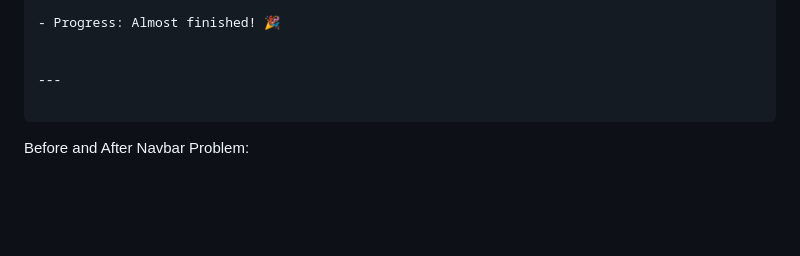
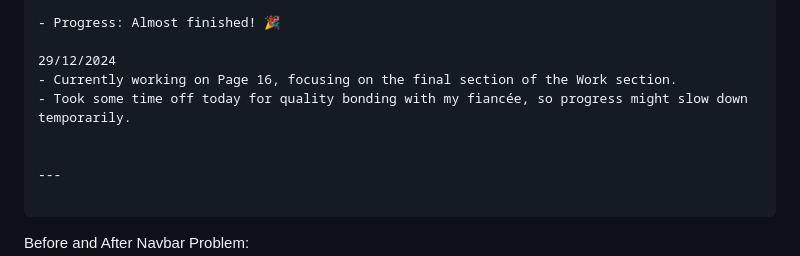
Before and after one commit to AdrielleRivera/Dennise-Bello---Portfolio, a Markdown page: README.md, the part around the change. GitHub-like rendering; blank space fills up the shorter version.

```diff
--- a/README.md
+++ b/README.md
@@ -100,6 +100,10 @@ Here’s your updated log with improved spacing for better clarity:
 
 - Progress: Almost finished! 🎉
 
+29/12/2024
+- Currently working on Page 16, focusing on the final section of the Work section.
+- Took some time off today for quality bonding with my fiancée, so progress might slow down temporarily.
+
 
 ---
 
```
